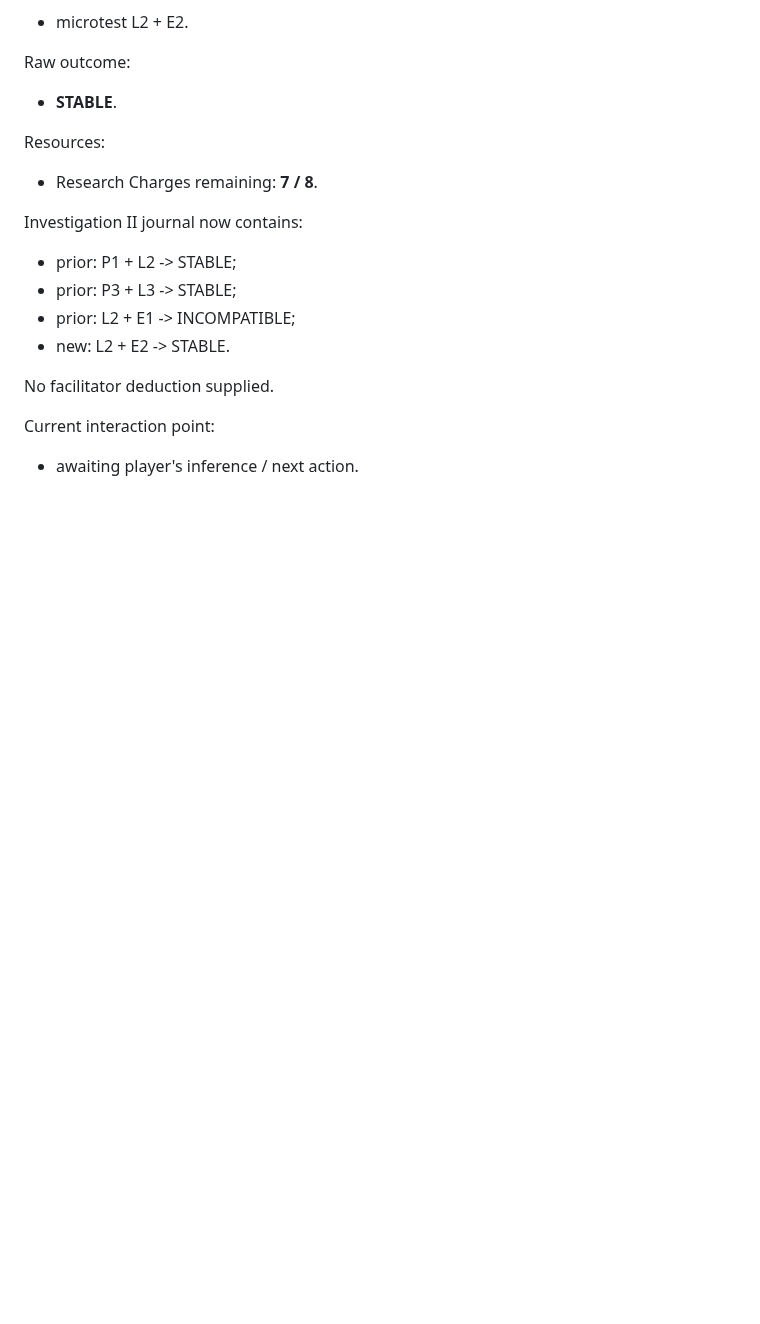
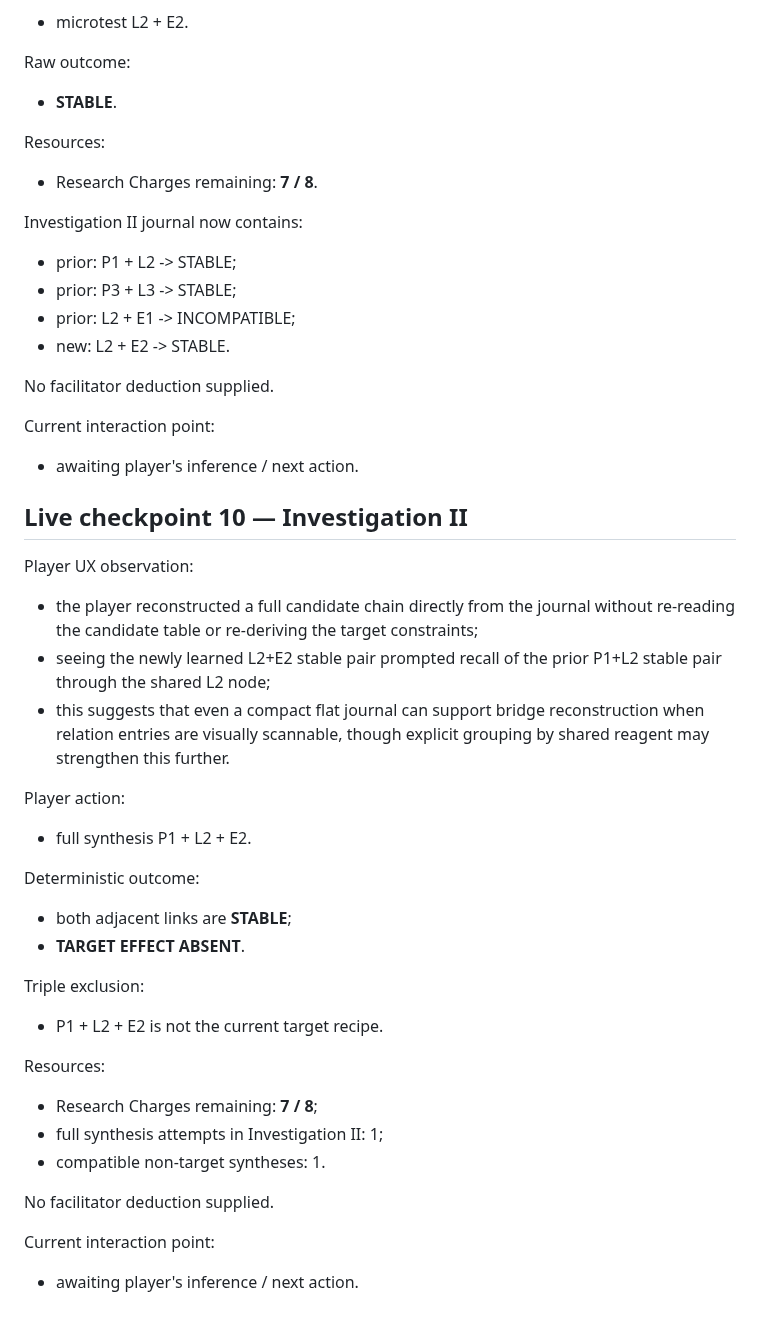
Before and after one commit to NikichMods/AlchemyRiddle, a Markdown page: docs/prototypes/PROTOTYPE_26_STATE.md, the part around the change. Rendered like a GitHub page; blank space fills up the shorter version.

Commit message:
Record Prototype 26 journal-chain reconstruction and synthesis

```diff
--- a/docs/prototypes/PROTOTYPE_26_STATE.md
+++ b/docs/prototypes/PROTOTYPE_26_STATE.md
@@ -615,3 +615,31 @@ No facilitator deduction supplied.
 
 Current interaction point:
 - awaiting player's inference / next action.
+
+
+## Live checkpoint 10 — Investigation II
+
+Player UX observation:
+- the player reconstructed a full candidate chain directly from the journal without re-reading the candidate table or re-deriving the target constraints;
+- seeing the newly learned L2+E2 stable pair prompted recall of the prior P1+L2 stable pair through the shared L2 node;
+- this suggests that even a compact flat journal can support bridge reconstruction when relation entries are visually scannable, though explicit grouping by shared reagent may strengthen this further.
+
+Player action:
+- full synthesis P1 + L2 + E2.
+
+Deterministic outcome:
+- both adjacent links are **STABLE**;
+- **TARGET EFFECT ABSENT**.
+
+Triple exclusion:
+- P1 + L2 + E2 is not the current target recipe.
+
+Resources:
+- Research Charges remaining: **7 / 8**;
+- full synthesis attempts in Investigation II: 1;
+- compatible non-target syntheses: 1.
+
+No facilitator deduction supplied.
+
+Current interaction point:
+- awaiting player's inference / next action.
```
